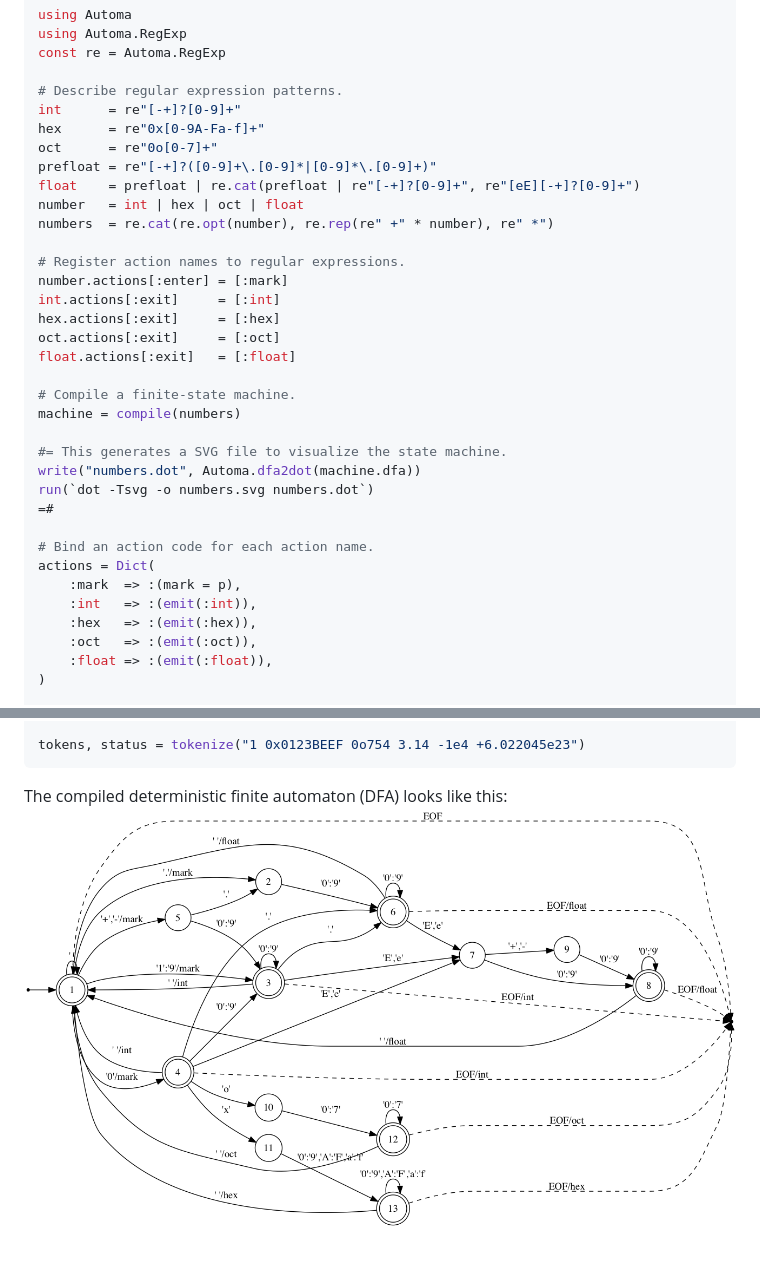
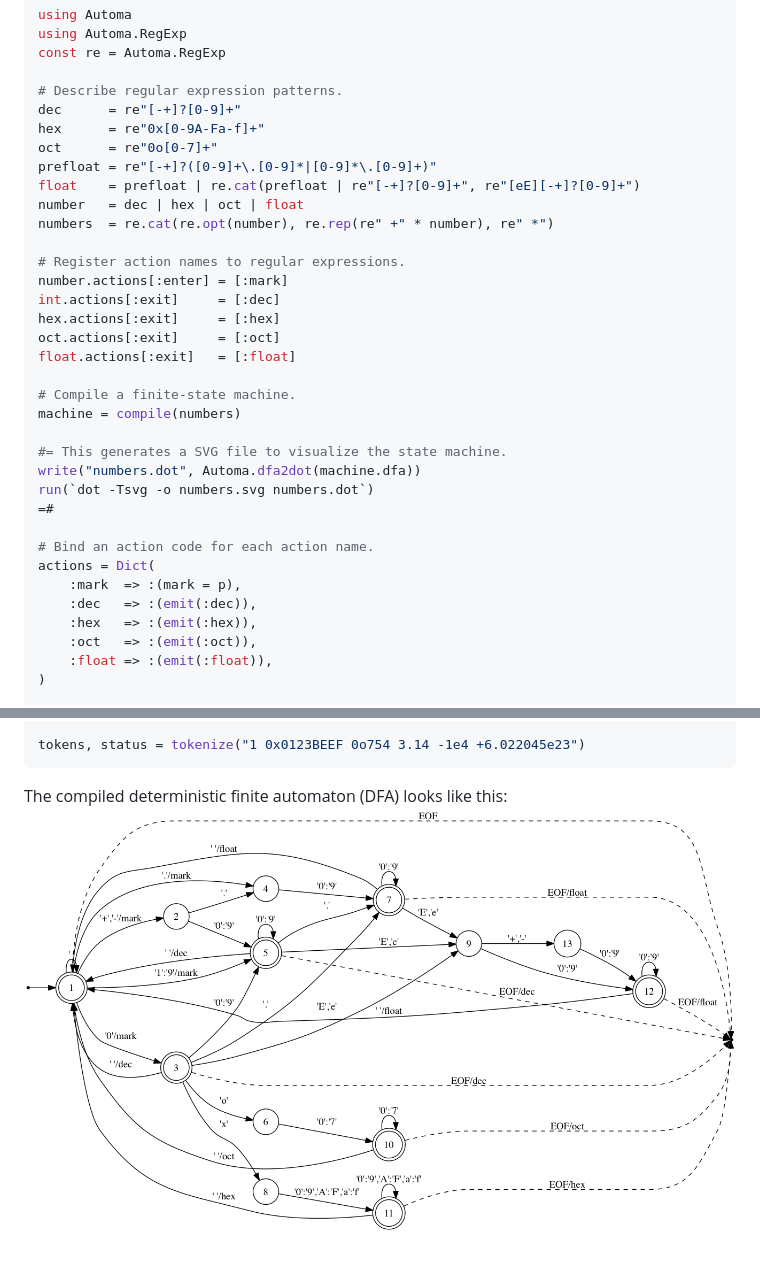
Before and after one commit to BioJulia/Automa.jl, a Markdown page: README.md, 2 parts joined by grey strips. Drawn GitHub-style; pictures changed too: docs/figure/numbers.png.

Commit message:
rename int to dec in numbers.jl

```diff
--- a/README.md
+++ b/README.md
@@ -15,17 +15,17 @@ using Automa.RegExp
 const re = Automa.RegExp
 
 # Describe regular expression patterns.
-int      = re"[-+]?[0-9]+"
+dec      = re"[-+]?[0-9]+"
 hex      = re"0x[0-9A-Fa-f]+"
 oct      = re"0o[0-7]+"
 prefloat = re"[-+]?([0-9]+\.[0-9]*|[0-9]*\.[0-9]+)"
 float    = prefloat | re.cat(prefloat | re"[-+]?[0-9]+", re"[eE][-+]?[0-9]+")
-number   = int | hex | oct | float
+number   = dec | hex | oct | float
 numbers  = re.cat(re.opt(number), re.rep(re" +" * number), re" *")
 
 # Register action names to regular expressions.
 number.actions[:enter] = [:mark]
-int.actions[:exit]     = [:int]
+int.actions[:exit]     = [:dec]
 hex.actions[:exit]     = [:hex]
 oct.actions[:exit]     = [:oct]
 float.actions[:exit]   = [:float]
@@ -41,7 +41,7 @@ run(`dot -Tsvg -o numbers.svg numbers.dot`)
 # Bind an action code for each action name.
 actions = Dict(
     :mark  => :(mark = p),
-    :int   => :(emit(:int)),
+    :dec   => :(emit(:dec)),
     :hex   => :(emit(:hex)),
     :oct   => :(emit(:oct)),
     :float => :(emit(:float)),
```
Also changed, not shown: docs/src/index.md (+5 -5 lines), 2 other files.
